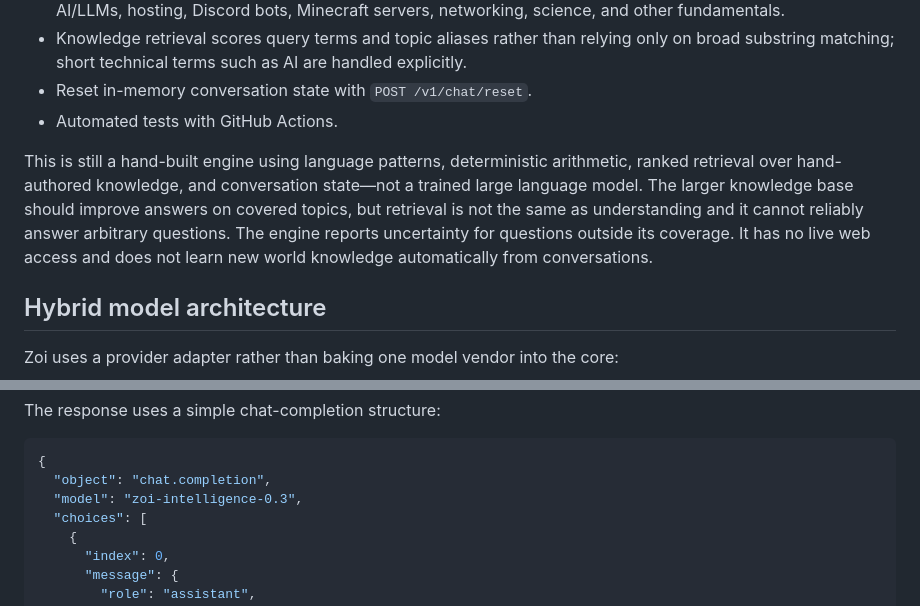
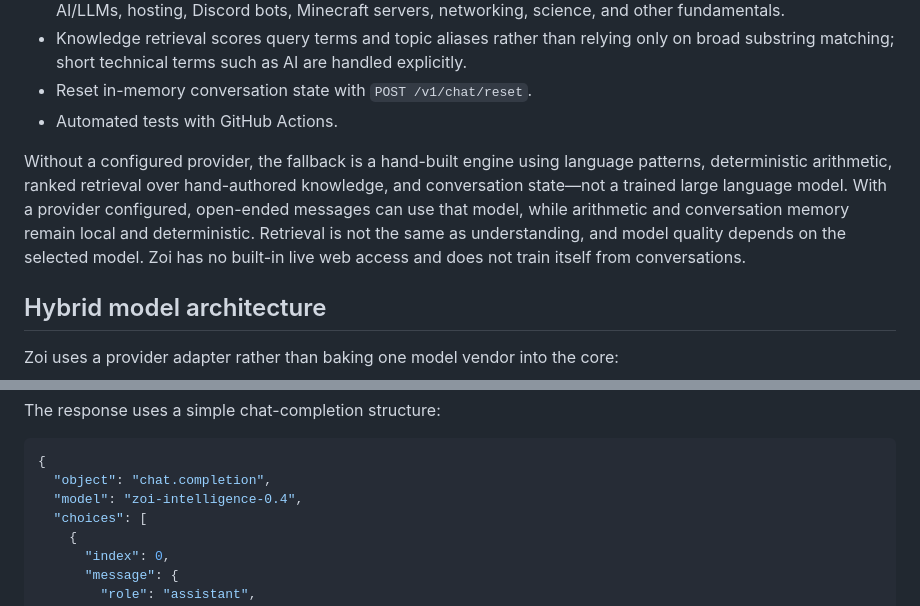
Before and after one commit to WebsiteDevelopmentStudios/Discord-chatbot-plugin, a Markdown page: README.md, 2 parts joined by grey strips. Rendered like a GitHub page.

Commit message:
Clarify model-enabled versus rules-only behavior

````diff
--- a/README.md
+++ b/README.md
@@ -14,7 +14,7 @@ A hybrid conversational intelligence API for any developer or application. Mallo
 - Reset in-memory conversation state with `POST /v1/chat/reset`.
 - Automated tests with GitHub Actions.
 
-This is still a hand-built engine using language patterns, deterministic arithmetic, ranked retrieval over hand-authored knowledge, and conversation state—not a trained large language model. The larger knowledge base should improve answers on covered topics, but retrieval is not the same as understanding and it cannot reliably answer arbitrary questions. The engine reports uncertainty for questions outside its coverage. It has no live web access and does not learn new world knowledge automatically from conversations.
+Without a configured provider, the fallback is a hand-built engine using language patterns, deterministic arithmetic, ranked retrieval over hand-authored knowledge, and conversation state—not a trained large language model. With a provider configured, open-ended messages can use that model, while arithmetic and conversation memory remain local and deterministic. Retrieval is not the same as understanding, and model quality depends on the selected model. Zoi has no built-in live web access and does not train itself from conversations.
 
 ## Hybrid model architecture
 
@@ -104,7 +104,7 @@ The response uses a simple chat-completion structure:
 ```json
 {
   "object": "chat.completion",
-  "model": "zoi-intelligence-0.3",
+  "model": "zoi-intelligence-0.4",
   "choices": [
     {
       "index": 0,
````
